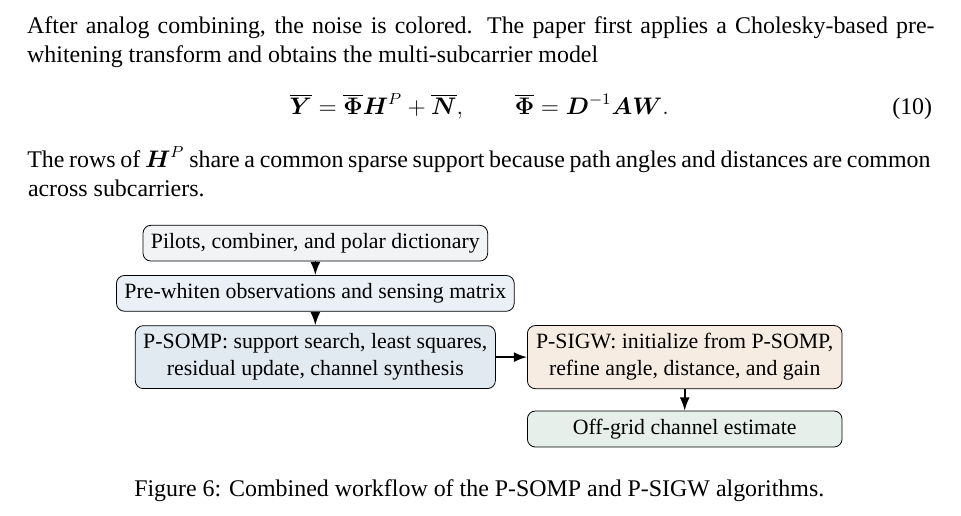
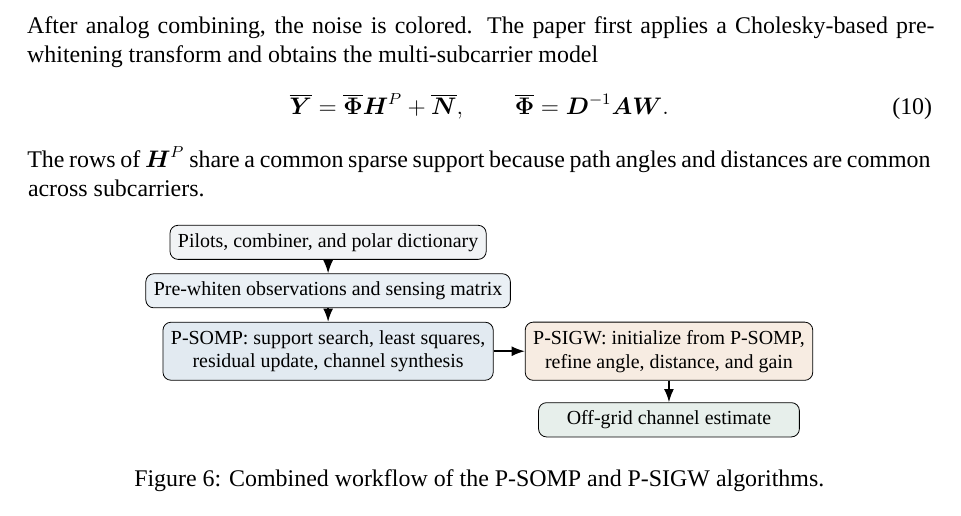
Before and after one commit to kelvin-sl/PWC-final-report, a LaTeX document (reports/pwc_final_report.tex): part of page 4 of 7, cut so that both start at the same text. Compiled offline with XeLaTeX; a missing font is replaced by an installed copy or a similar font.

Commit message:
Shrink P-SOMP/P-SIGW workflow diagram (Fig 6)
Reduce box width, height, and font so the flowchart is more compact
and no longer occupies a full page band.

Co-Authored-By: Claude Opus 4.8 (1M context) <noreply@anthropic.com>

```diff
--- a/reports/pwc_final_report.tex
+++ b/reports/pwc_final_report.tex
@@ -351,8 +351,8 @@ angles and distances are common across subcarriers.
   \centering
   \begin{tikzpicture}[
       >=Latex,
-      box/.style={draw,rounded corners,minimum width=5.55cm,
-                  minimum height=0.58cm,align=center,font=\small},
+      box/.style={draw,rounded corners,minimum width=4.6cm,
+                  minimum height=0.5cm,align=center,font=\footnotesize},
       arrow/.style={->,thick}
     ]
     \node[box,fill=softgray] (input) at (0,0)
```
Also changed, not shown: reports/pwc_final_report.pdf.
